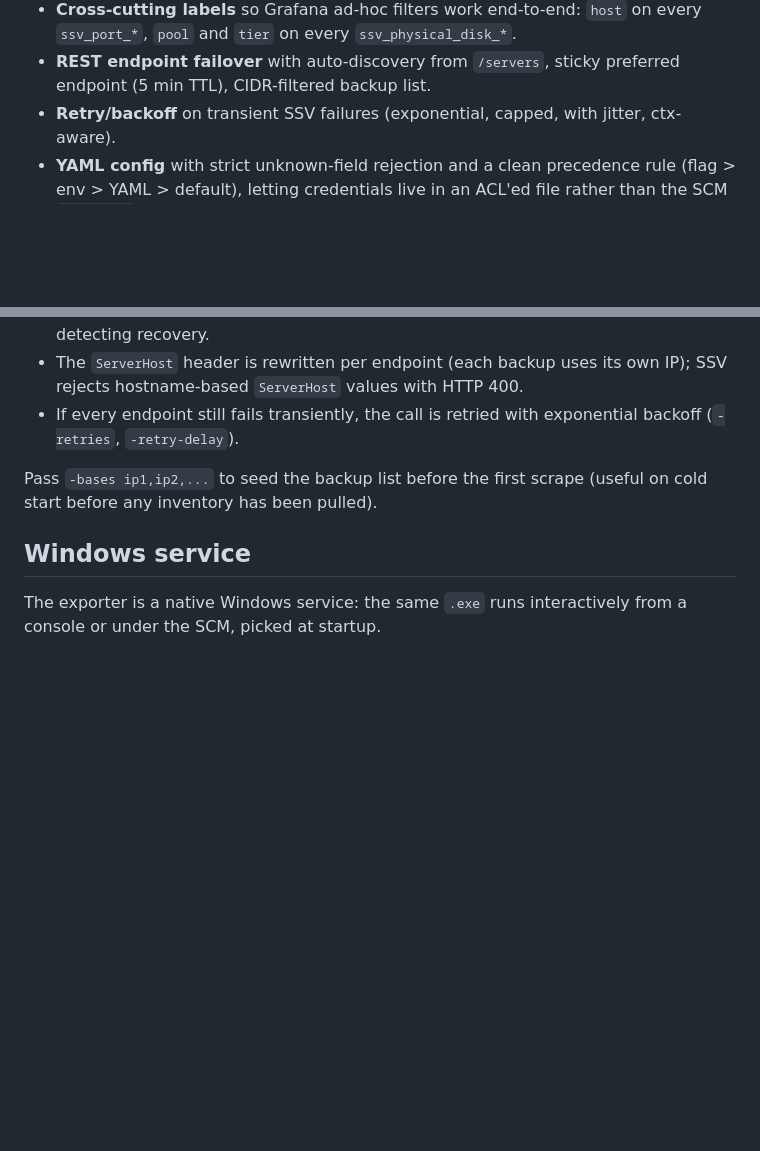
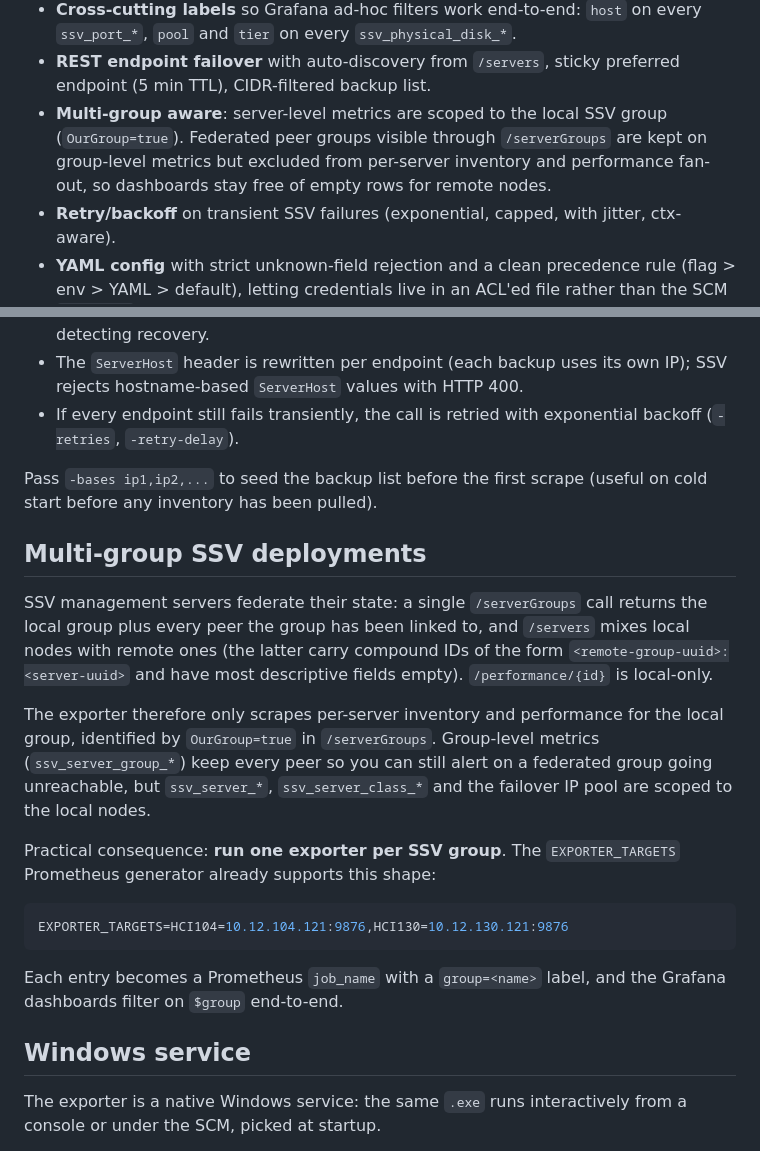
Before and after one commit to lblanc/ssv-prom-exporter, a Markdown page: README.md, 2 parts joined by grey strips. Rendered like a GitHub page; blank space fills up the shorter version.

````diff
--- a/README.md
+++ b/README.md
@@ -50,6 +50,11 @@ to run on the SSV host itself.
   every `ssv_physical_disk_*`.
 - **REST endpoint failover** with auto-discovery from `/servers`,
   sticky preferred endpoint (5 min TTL), CIDR-filtered backup list.
+- **Multi-group aware**: server-level metrics are scoped to the local
+  SSV group (`OurGroup=true`). Federated peer groups visible through
+  `/serverGroups` are kept on group-level metrics but excluded from
+  per-server inventory and performance fan-out, so dashboards stay
+  free of empty rows for remote nodes.
 - **Retry/backoff** on transient SSV failures (exponential, capped,
   with jitter, ctx-aware).
 - **YAML config** with strict unknown-field rejection and a clean
@@ -454,6 +459,33 @@ is unreachable. Mechanics:
 Pass `-bases ip1,ip2,...` to seed the backup list before the first
 scrape (useful on cold start before any inventory has been pulled).
 
+## Multi-group SSV deployments
+
+SSV management servers federate their state: a single
+`/serverGroups` call returns the local group plus every peer the
+group has been linked to, and `/servers` mixes local nodes with
+remote ones (the latter carry compound IDs of the form
+`<remote-group-uuid>:<server-uuid>` and have most descriptive fields
+empty). `/performance/{id}` is local-only.
+
+The exporter therefore only scrapes per-server inventory and
+performance for the local group, identified by `OurGroup=true` in
+`/serverGroups`. Group-level metrics (`ssv_server_group_*`) keep
+every peer so you can still alert on a federated group going
+unreachable, but `ssv_server_*`, `ssv_server_class_*` and the
+failover IP pool are scoped to the local nodes.
+
+Practical consequence: **run one exporter per SSV group**. The
+`EXPORTER_TARGETS` Prometheus generator already supports this
+shape:
+
+```env
+EXPORTER_TARGETS=HCI104=10.12.104.121:9876,HCI130=10.12.130.121:9876
+```
+
+Each entry becomes a Prometheus `job_name` with a `group=<name>`
+label, and the Grafana dashboards filter on `$group` end-to-end.
+
 ## Windows service
 
 The exporter is a native Windows service: the same `.exe` runs
````
Also changed, not shown: CHANGELOG.md (+20 -0 lines).
